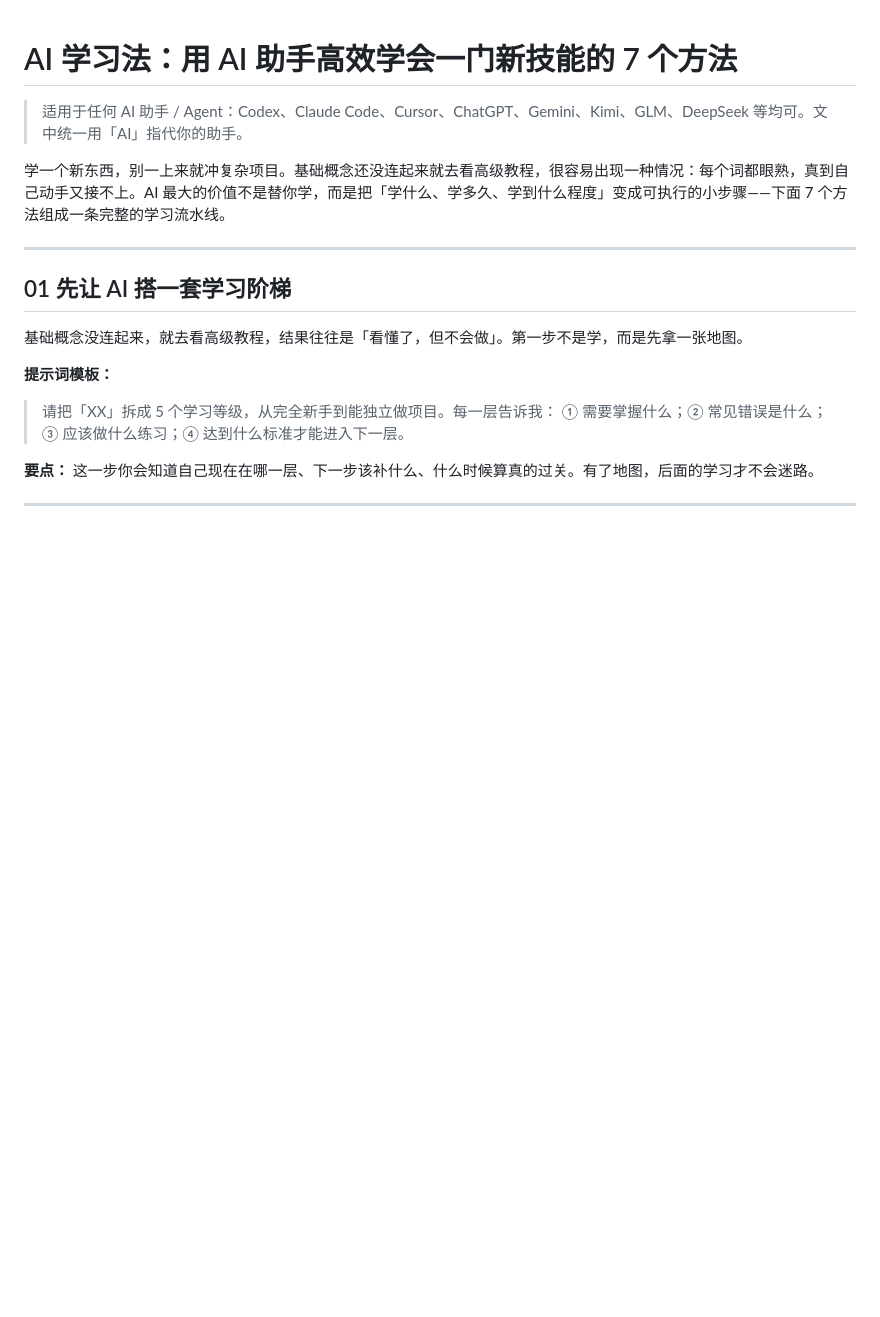
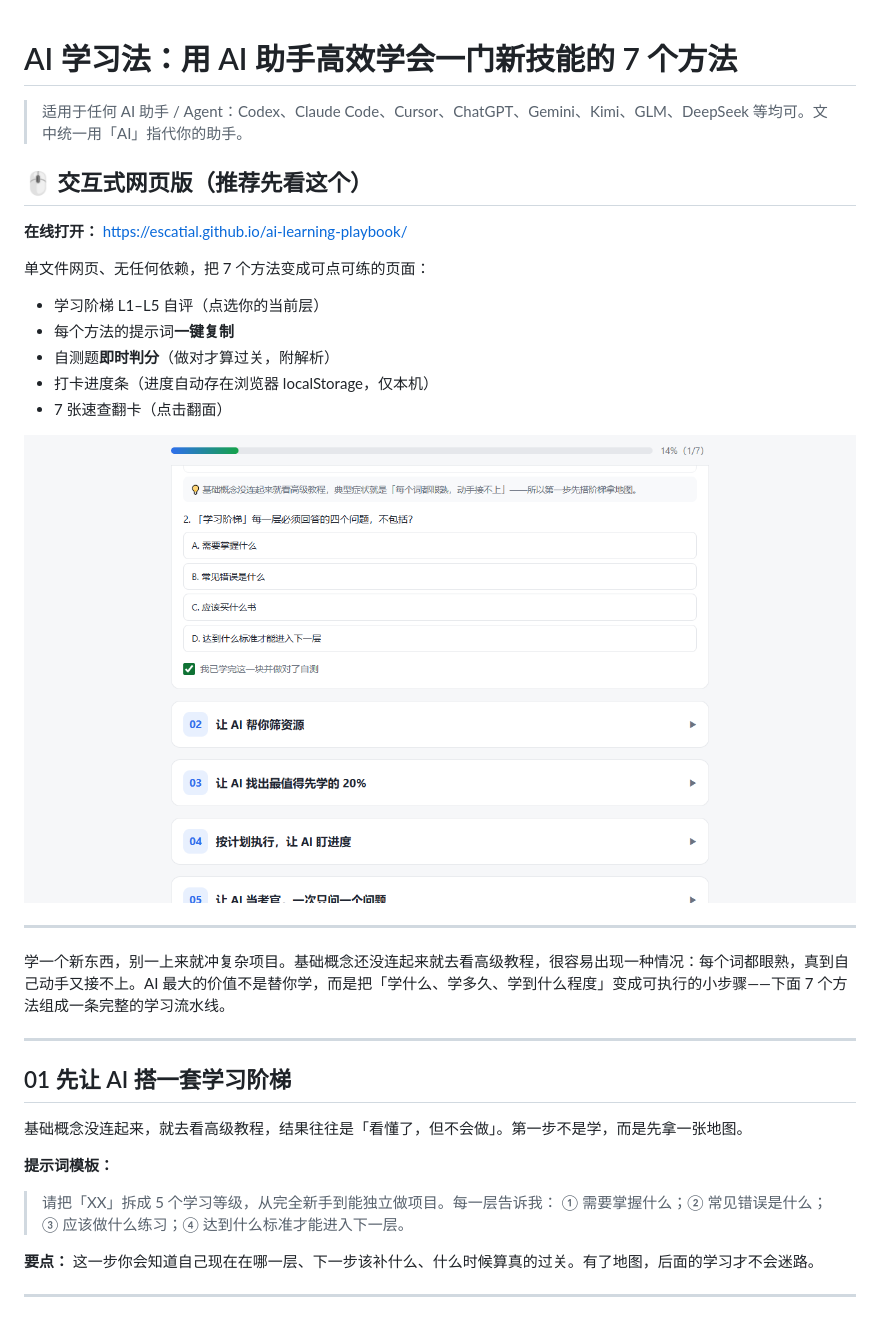
Before and after one commit to escatial/ai-learning-playbook, a Markdown page: README.md, the part around the change. GitHub-like rendering; pictures changed too: preview.png (added); blank space fills up the shorter version.

Commit message:
add interactive learning page (index.html) with preview screenshot

```diff
--- a/README.md
+++ b/README.md
@@ -1,6 +1,22 @@
 # AI 学习法：用 AI 助手高效学会一门新技能的 7 个方法
 
 > 适用于任何 AI 助手 / Agent：Codex、Claude Code、Cursor、ChatGPT、Gemini、Kimi、GLM、DeepSeek 等均可。文中统一用「AI」指代你的助手。
+
+## 🖱️ 交互式网页版（推荐先看这个）
+
+**在线打开：** <https://escatial.github.io/ai-learning-playbook/>
+
+单文件网页、无任何依赖，把 7 个方法变成可点可练的页面：
+
+- 学习阶梯 L1–L5 自评（点选你的当前层）
+- 每个方法的提示词**一键复制**
+- 自测题**即时判分**（做对才算过关，附解析）
+- 打卡进度条（进度自动存在浏览器 localStorage，仅本机）
+- 7 张速查翻卡（点击翻面）
+
+![页面预览](preview.png)
+
+---
 
 学一个新东西，别一上来就冲复杂项目。基础概念还没连起来就去看高级教程，很容易出现一种情况：每个词都眼熟，真到自己动手又接不上。AI 最大的价值不是替你学，而是把「学什么、学多久、学到什么程度」变成可执行的小步骤——下面 7 个方法组成一条完整的学习流水线。
 
```
Also changed, not shown: 1 other file.
